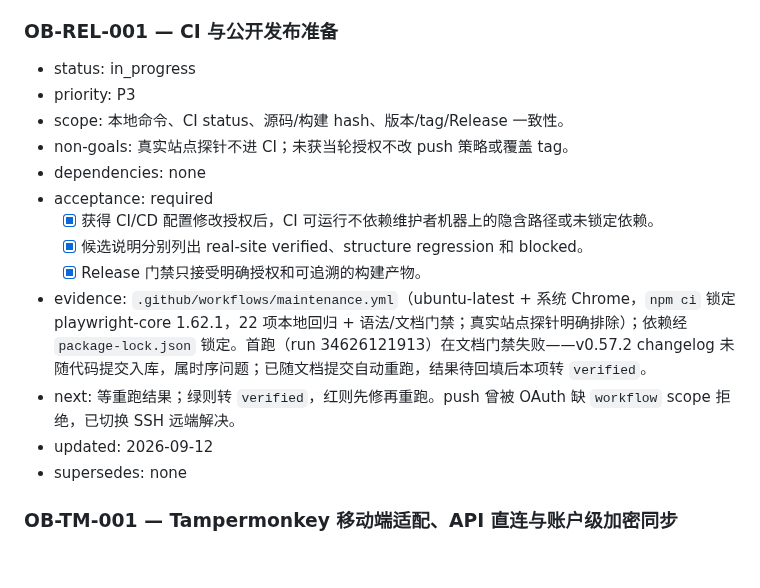
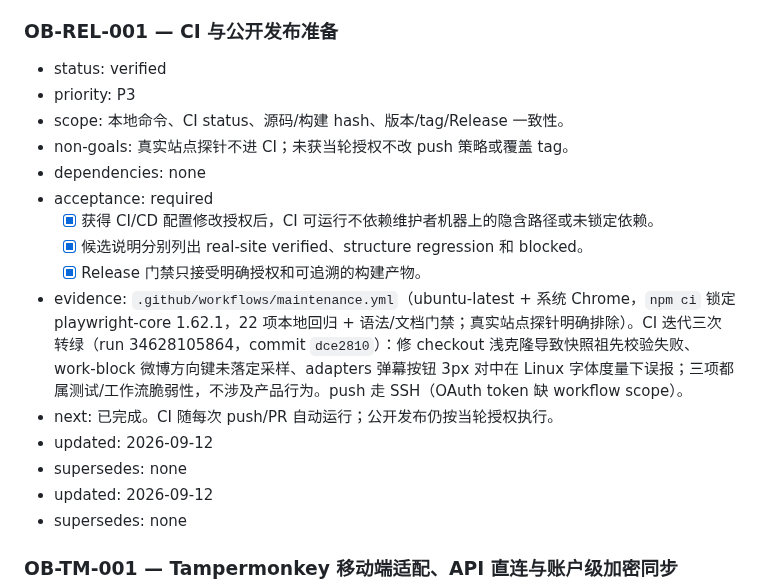
Before and after one commit to a2787/ub-utils, a Markdown page: docs/maintenance/PLAN.md, the part around the change. Rendered like a GitHub page; blank space fills up the shorter version.

```diff
--- a/docs/maintenance/PLAN.md
+++ b/docs/maintenance/PLAN.md
@@ -48,7 +48,7 @@ blocked；OB-WEIBO-003 verified）。范围、证据、残留与恢复动作见
 
 ### OB-REL-001 — CI 与公开发布准备
 
-- status: in_progress
+- status: verified
 - priority: P3
 - scope: 本地命令、CI status、源码/构建 hash、版本/tag/Release 一致性。
 - non-goals: 真实站点探针不进 CI；未获当轮授权不改 push 策略或覆盖 tag。
@@ -57,8 +57,10 @@ blocked；OB-WEIBO-003 verified）。范围、证据、残留与恢复动作见
   - [x] 获得 CI/CD 配置修改授权后，CI 可运行不依赖维护者机器上的隐含路径或未锁定依赖。
   - [x] 候选说明分别列出 real-site verified、structure regression 和 blocked。
   - [x] Release 门禁只接受明确授权和可追溯的构建产物。
-- evidence: `.github/workflows/maintenance.yml`（ubuntu-latest + 系统 Chrome，`npm ci` 锁定 playwright-core 1.62.1，22 项本地回归 + 语法/文档门禁；真实站点探针明确排除）；依赖经 `package-lock.json` 锁定。首跑（run 34626121913）在文档门禁失败——v0.57.2 changelog 未随代码提交入库，属时序问题；已随文档提交自动重跑，结果待回填后本项转 `verified`。
-- next: 等重跑结果；绿则转 `verified`，红则先修再重跑。push 曾被 OAuth 缺 `workflow` scope 拒绝，已切换 SSH 远端解决。
+- evidence: `.github/workflows/maintenance.yml`（ubuntu-latest + 系统 Chrome，`npm ci` 锁定 playwright-core 1.62.1，22 项本地回归 + 语法/文档门禁；真实站点探针明确排除）。CI 迭代三次转绿（run 34628105864，commit `dce2810`）：修 checkout 浅克隆导致快照祖先校验失败、work-block 微博方向键未落定采样、adapters 弹幕按钮 3px 对中在 Linux 字体度量下误报；三项都属测试/工作流脆弱性，不涉及产品行为。push 走 SSH（OAuth token 缺 workflow scope）。
+- next: 已完成。CI 随每次 push/PR 自动运行；公开发布仍按当轮授权执行。
+- updated: 2026-09-12
+- supersedes: none
 - updated: 2026-09-12
 - supersedes: none
 
```
Also changed, not shown: docs/maintenance/CURRENT.md (+1 -1 lines).
